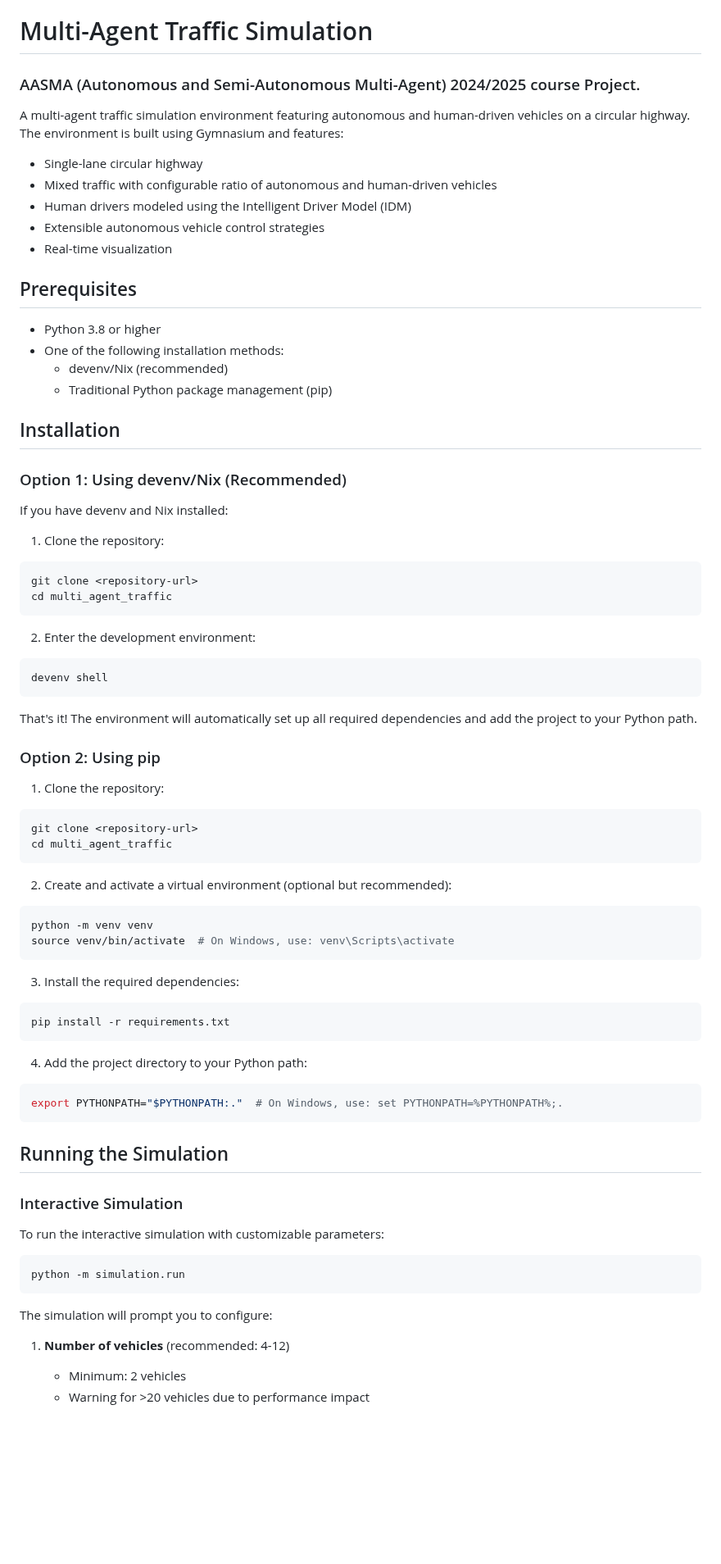
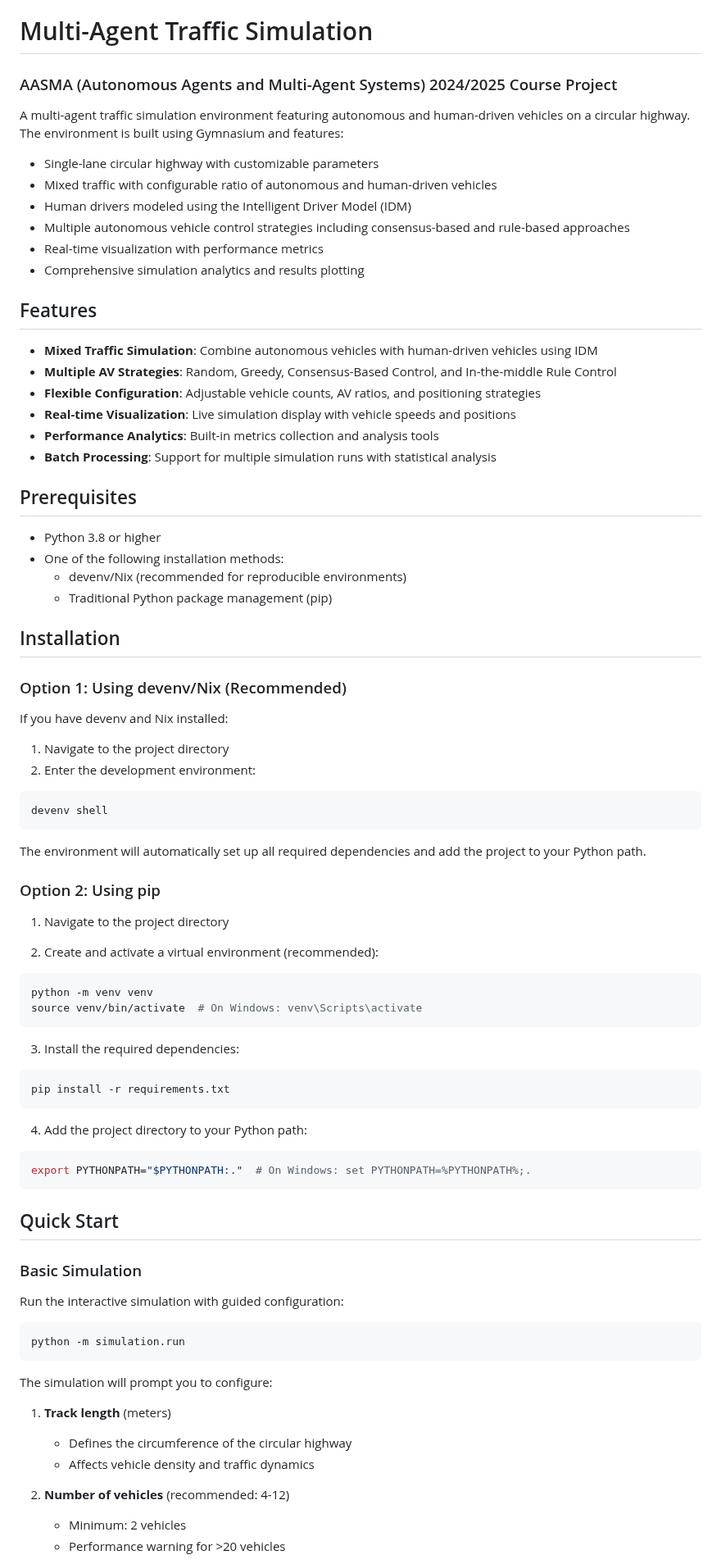
Before and after one commit to ArturKrys/multi-agent-traffic, a Markdown page: README.md, the part around one of its changes. Shown at 82% size. Rendered like a GitHub page; blank space fills up the shorter version.

````diff
--- a/README.md
+++ b/README.md
@@ -1,18 +1,28 @@
 # Multi-Agent Traffic Simulation
-### AASMA (Autonomous and Semi-Autonomous Multi-Agent) 2024/2025 course Project.
+### AASMA (Autonomous Agents and Multi-Agent Systems) 2024/2025 Course Project
 
 A multi-agent traffic simulation environment featuring autonomous and human-driven vehicles on a circular highway. The environment is built using Gymnasium and features:
-- Single-lane circular highway
+- Single-lane circular highway with customizable parameters
 - Mixed traffic with configurable ratio of autonomous and human-driven vehicles
 - Human drivers modeled using the Intelligent Driver Model (IDM)
-- Extensible autonomous vehicle control strategies
-- Real-time visualization
+- Multiple autonomous vehicle control strategies including consensus-based and rule-based approaches
+- Real-time visualization with performance metrics
+- Comprehensive simulation analytics and results plotting
+
+## Features
+
+- **Mixed Traffic Simulation**: Combine autonomous vehicles with human-driven vehicles using IDM
+- **Multiple AV Strategies**: Random, Greedy, Consensus-Based Control, and In-the-middle Rule Control
+- **Flexible Configuration**: Adjustable vehicle counts, AV ratios, and positioning strategies
+- **Real-time Visualization**: Live simulation display with vehicle speeds and positions
+- **Performance Analytics**: Built-in metrics collection and analysis tools
+- **Batch Processing**: Support for multiple simulation runs with statistical analysis
 
 ## Prerequisites
 
 - Python 3.8 or higher
 - One of the following installation methods:
-  - devenv/Nix (recommended)
+  - devenv/Nix (recommended for reproducible environments)
   - Traditional Python package management (pip)
 
 ## Installation
@@ -21,31 +31,22 @@ A multi-agent traffic simulation environment featuring autonomous and human-driv
 
 If you have devenv and Nix installed:
 
-1. Clone the repository:
-```bash
-git clone <repository-url>
-cd multi_agent_traffic
-```
-
+1. Navigate to the project directory
 2. Enter the development environment:
 ```bash
 devenv shell
 ```
 
-That's it! The environment will automatically set up all required dependencies and add the project to your Python path.
+The environment will automatically set up all required dependencies and add the project to your Python path.
 
 ### Option 2: Using pip
 
-1. Clone the repository:
-```bash
-git clone <repository-url>
-cd multi_agent_traffic
-```
+1. Navigate to the project directory
 
-2. Create and activate a virtual environment (optional but recommended):
+2. Create and activate a virtual environment (recommended):
 ```bash
 python -m venv venv
-source venv/bin/activate  # On Windows, use: venv\Scripts\activate
+source venv/bin/activate  # On Windows: venv\Scripts\activate
 ```
 
 3. Install the required dependencies:
@@ -55,14 +56,14 @@ pip install -r requirements.txt
 
 4. Add the project directory to your Python path:
 ```bash
-export PYTHONPATH="$PYTHONPATH:."  # On Windows, use: set PYTHONPATH=%PYTHONPATH%;.
+export PYTHONPATH="$PYTHONPATH:."  # On Windows: set PYTHONPATH=%PYTHONPATH%;.
 ```
 
-## Running the Simulation
+## Quick Start
 
-### Interactive Simulation
+### Basic Simulation
 
-To run the interactive simulation with customizable parameters:
+Run the interactive simulation with guided configuration:
 
 ```bash
 python -m simulation.run
@@ -70,7 +71,11 @@ python -m simulation.run
 
 The simulation will prompt you to configure:
 
-1. **Number of vehicles** (recommended: 4-12)
+1. **Track length** (meters)
+   - Defines the circumference of the circular highway
+   - Affects vehicle density and traffic dynamics
+
+2. **Number of vehicles** (recommended: 4-12)
    - Minimum: 2 vehicles
-   - Warning for >20 vehicles due to performance impact
+   - Performance warning for >20 vehicles
 
````
Also changed, not shown: other parts of README.md (+25 -46 lines).
